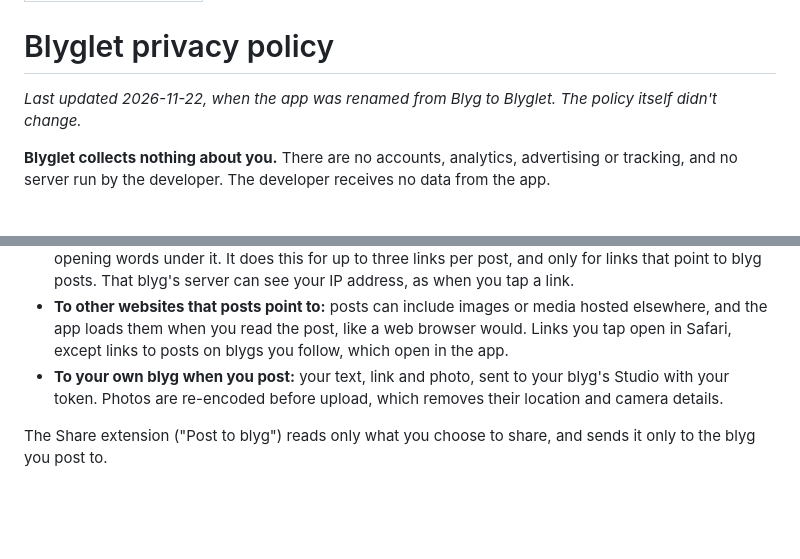
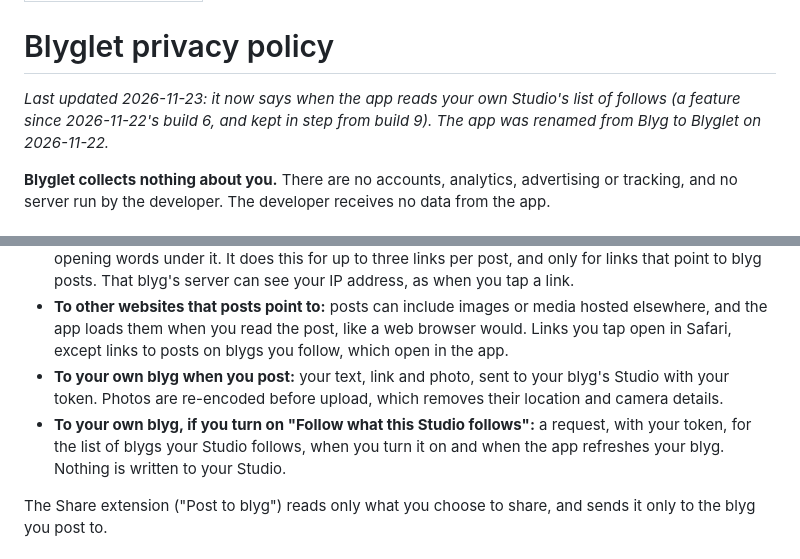
Before and after one commit to djinna/blyg-ios, a Markdown page: docs/privacy.md, 2 parts joined by grey strips. Rendered like a GitHub page; blank space fills up the shorter version.

```diff
--- a/docs/privacy.md
+++ b/docs/privacy.md
@@ -4,7 +4,7 @@ title: Blyglet privacy policy
 
 # Blyglet privacy policy
 
-*Last updated 2026-11-22, when the app was renamed from Blyg to Blyglet. The policy itself didn't change.*
+*Last updated 2026-11-23: it now says when the app reads your own Studio's list of follows (a feature since 2026-11-22's build 6, and kept in step from build 9). The app was renamed from Blyg to Blyglet on 2026-11-22.*
 
 **Blyglet collects nothing about you.** There are no accounts, analytics, advertising or tracking, and no server run by the developer. The developer receives no data from the app.
 
@@ -19,6 +19,7 @@ title: Blyglet privacy policy
 - **To blygs that a post links to:** when you open a post that links to a post on another blyg, the app fetches two public files from that blyg (its `blyg.json` and the linked post), to show the linked post's opening words under it. It does this for up to three links per post, and only for links that point to blyg posts. That blyg's server can see your IP address, as when you tap a link.
 - **To other websites that posts point to:** posts can include images or media hosted elsewhere, and the app loads them when you read the post, like a web browser would. Links you tap open in Safari, except links to posts on blygs you follow, which open in the app.
 - **To your own blyg when you post:** your text, link and photo, sent to your blyg's Studio with your token. Photos are re-encoded before upload, which removes their location and camera details.
+- **To your own blyg, if you turn on "Follow what this Studio follows":** a request, with your token, for the list of blygs your Studio follows, when you turn it on and when the app refreshes your blyg. Nothing is written to your Studio.
 
 The Share extension ("Post to blyg") reads only what you choose to share, and sends it only to the blyg you post to.
 
```
Also changed, not shown: docs/index.md (+23 -9 lines), docs/icon.png (added), 1 other file.
